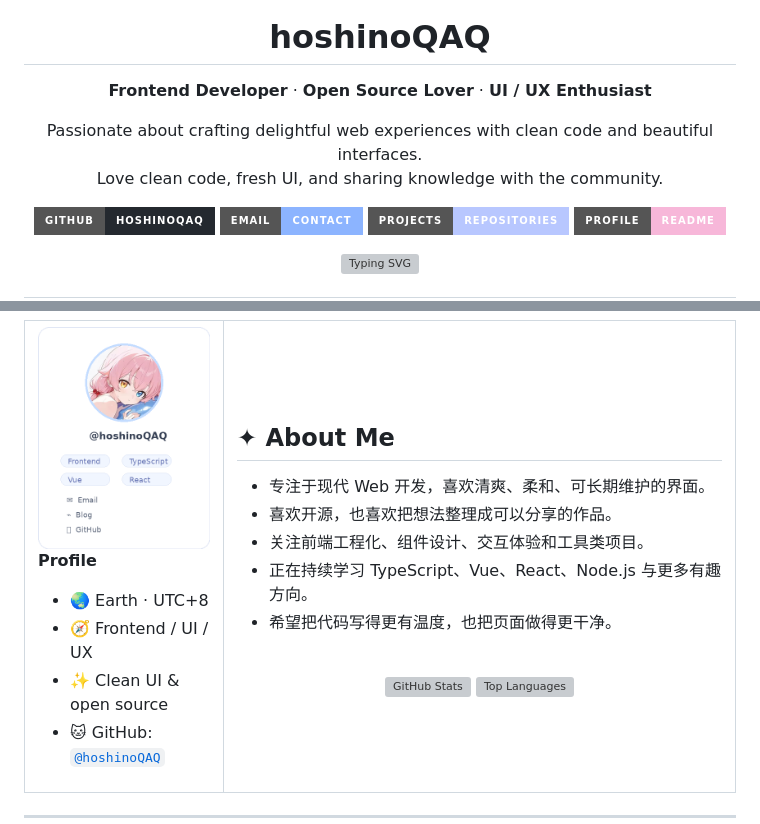
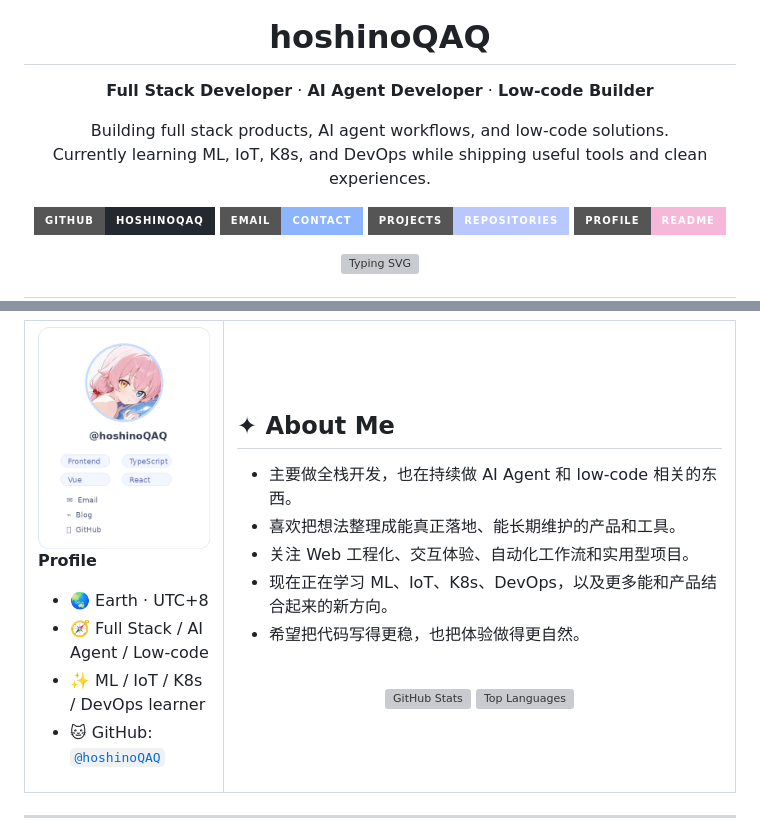
Before and after one commit to hoshinoQAQ/hoshinoQAQ, a Markdown page: README.md, 2 parts joined by grey strips. Drawn GitHub-style; badges without logos; grey boxes are pictures that could not be loaded.

Commit message:
Update profile description and learning focus

```diff
--- a/README.md
+++ b/README.md
@@ -5,12 +5,12 @@
 <h1 align="center">hoshinoQAQ</h1>
 
 <p align="center">
-  <b>Frontend Developer</b> · <b>Open Source Lover</b> · <b>UI / UX Enthusiast</b>
+  <b>Full Stack Developer</b> · <b>AI Agent Developer</b> · <b>Low-code Builder</b>
 </p>
 
 <p align="center">
-  Passionate about crafting delightful web experiences with clean code and beautiful interfaces.<br/>
-  Love clean code, fresh UI, and sharing knowledge with the community.
+  Building full stack products, AI agent workflows, and low-code solutions.<br/>
+  Currently learning ML, IoT, K8s, and DevOps while shipping useful tools and clean experiences.
 </p>
 
 <p align="center">
@@ -45,8 +45,8 @@
 **Profile**
 
 - 🌏 Earth · UTC+8
-- 🧭 Frontend / UI / UX
-- ✨ Clean UI & open source
+- 🧭 Full Stack / AI Agent / Low-code
+- ✨ ML / IoT / K8s / DevOps learner
 - 🐱 GitHub: [`@hoshinoQAQ`](https://github.com/hoshinoQAQ)
 
 </td>
@@ -54,11 +54,11 @@
 
 ## ✦ About Me
 
-- 专注于现代 Web 开发，喜欢清爽、柔和、可长期维护的界面。
-- 喜欢开源，也喜欢把想法整理成可以分享的作品。
-- 关注前端工程化、组件设计、交互体验和工具类项目。
-- 正在持续学习 TypeScript、Vue、React、Node.js 与更多有趣方向。
-- 希望把代码写得更有温度，也把页面做得更干净。
+- 主要做全栈开发，也在持续做 AI Agent 和 low-code 相关的东西。
+- 喜欢把想法整理成能真正落地、能长期维护的产品和工具。
+- 关注 Web 工程化、交互体验、自动化工作流和实用型项目。
+- 现在正在学习 ML、IoT、K8s、DevOps，以及更多能和产品结合起来的新方向。
+- 希望把代码写得更稳，也把体验做得更自然。
 
 <br/>
 
```
